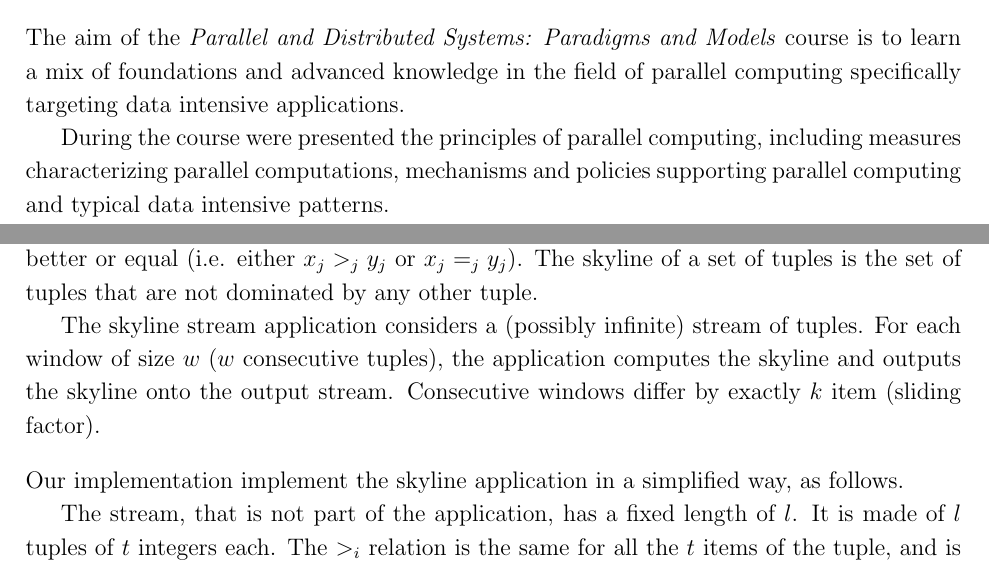
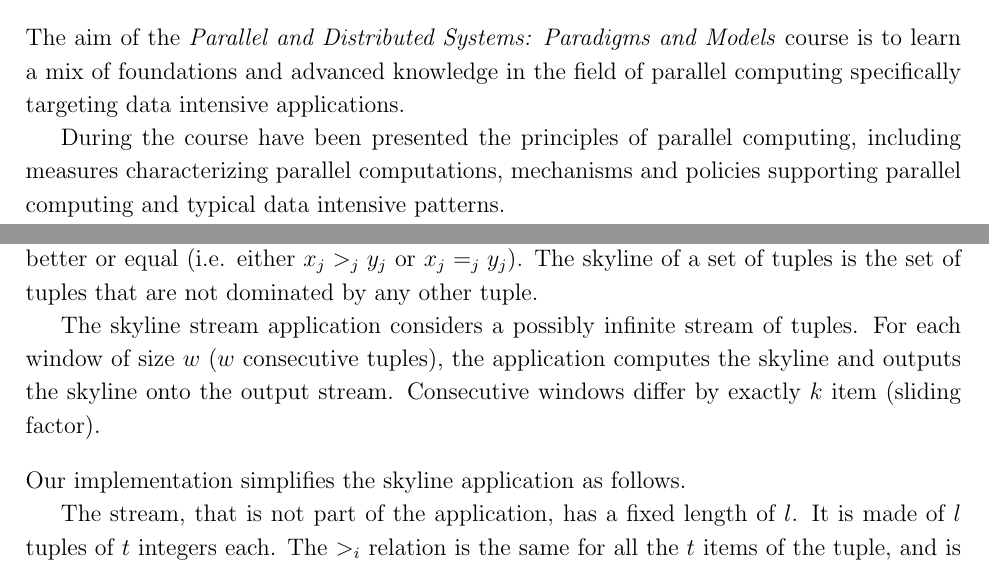
Before and after one commit to daquinoaldo/parallel-and-distributed-system-test, a LaTeX document (report/main.tex, which reads report/introduction.tex): two parts of page 3 of 12, joined at a grey line, cut so that both start at the same text. Compiled offline with pdfLaTeX.

Commit message:
Updates from Overleaf

```diff
--- a/report/introduction.tex
+++ b/report/introduction.tex
@@ -1,7 +1,7 @@
 \section{Introduction}
 The aim of the \textit{Parallel and Distributed Systems: Paradigms and Models} course is to learn a mix of foundations and advanced knowledge in the field of parallel computing specifically targeting data intensive applications.
 
-During the course were presented the principles of parallel computing, including measures characterizing parallel computations, mechanisms and policies supporting parallel computing and typical data intensive patterns.
+During the course have been presented the principles of parallel computing, including measures characterizing parallel computations, mechanisms and policies supporting parallel computing and typical data intensive patterns.
 
 In this final project we analyse an application and design a parallel implementation of the algorithm, by comparing different design patterns and alternative parallelization strategies and techniques.
 
@@ -13,10 +13,10 @@ In this report we provide the benchmark of each implementation, and we discuss t
 The target is to develop an application computing the skyline of a stream of tuples. We consider tuples
 made of $t$ items. Items at position $i$ have type $type_i$. For each $type_i$, an order is defined by a $>_i$ relation. A tuple $t_1 = <x_1, ... , x_t>$ dominates another tuple $t_2 = <y_1, ... , y_t>$ if and only if at least one component $x_i$ of $t_1$ is better than the corresponding component $y_i$ of $t_2$ (i.e. $x_i >_i y_i$) and all the other components of $t_1$ (i.e. all the $x_j$ such that $j \neq i$) are better or equal (i.e. either $x_j >_j y_j$ or $x_j =_j y_j$). The skyline of a set of tuples is the set of tuples that are not dominated by any other tuple.
 
-The skyline stream application considers a (possibly infinite) stream of tuples. For each window of size $w$ ($w$ consecutive tuples), the application computes the skyline and outputs the skyline onto the output stream. Consecutive windows differ by exactly $k$ item (sliding factor).
+The skyline stream application considers a possibly infinite stream of tuples. For each window of size $w$ ($w$ consecutive tuples), the application computes the skyline and outputs the skyline onto the output stream. Consecutive windows differ by exactly $k$ item (sliding factor).
 
 \bigskip\noindent
-Our implementation implement the skyline application in a simplified way, as follows.
+Our implementation simplifies the skyline application as follows.
 
 The stream, that is not part of the application, has a fixed length of $l$. It is made of $l$ tuples of $t$ integers each. The $>_i$ relation is the same for all the $t$ items of the tuple, and is exactly the $>$ relation between integers. A tuple $t_1 = <x_1, ... , x_t>$ dominates another tuple $t_2 = <y_1, ... , y_t>$ if and only if $\forall i \in [1, t] \ x_i \geq y_i$ and $\exists i \in [1, t] \ x_i > y_i$.
 
```
Also changed, not shown: report/perf_modeling.tex (+3 -3 lines), Report.pdf (added).
